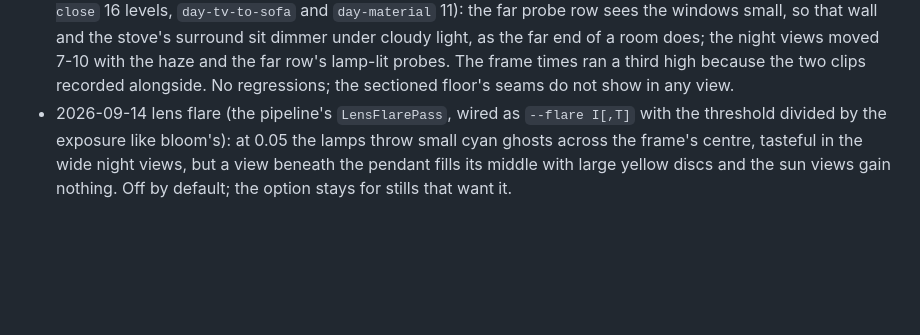
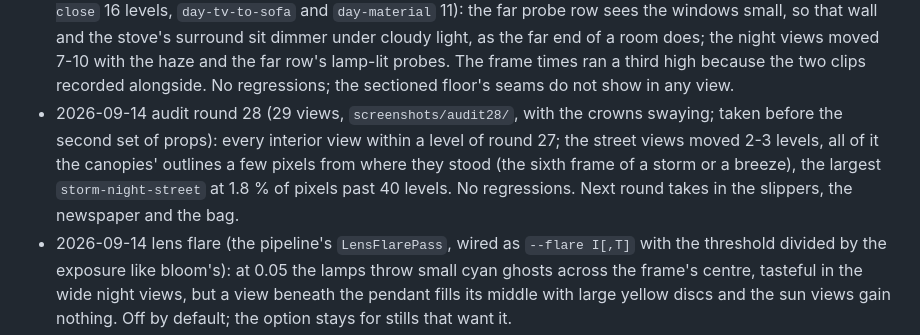
Before and after one commit to libcna/living-room-simulator, a Markdown page: plan.md, the part around the change. GitHub-like rendering; blank space fills up the shorter version.

```diff
--- a/plan.md
+++ b/plan.md
@@ -749,6 +749,12 @@ See `NEXT.md` for the ordered queue. Audit log (what the contact sheets showed a
   moved 7-10 with the haze and the far row's lamp-lit probes. The frame times ran a third
   high because the two clips recorded alongside. No regressions; the sectioned floor's
   seams do not show in any view.
+- 2026-09-14 audit round 28 (29 views, `screenshots/audit28/`, with the crowns swaying; taken
+  before the second set of props): every interior view within a level of round 27; the
+  street views moved 2-3 levels, all of it the canopies' outlines a few pixels from where
+  they stood (the sixth frame of a storm or a breeze), the largest `storm-night-street`
+  at 1.8 % of pixels past 40 levels. No regressions. Next round takes in the slippers,
+  the newspaper and the bag.
 - 2026-09-14 lens flare (the pipeline's `LensFlarePass`, wired as `--flare I[,T]` with the
   threshold divided by the exposure like bloom's): at 0.05 the lamps throw small cyan ghosts
   across the frame's centre, tasteful in the wide night views, but a view beneath the pendant
```
Also changed, not shown: CNA_FINDINGS.md (+13 -0 lines).
